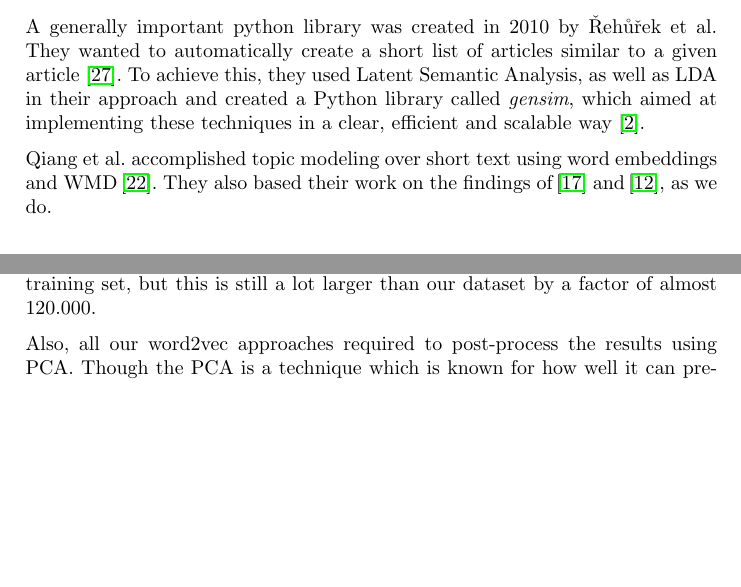
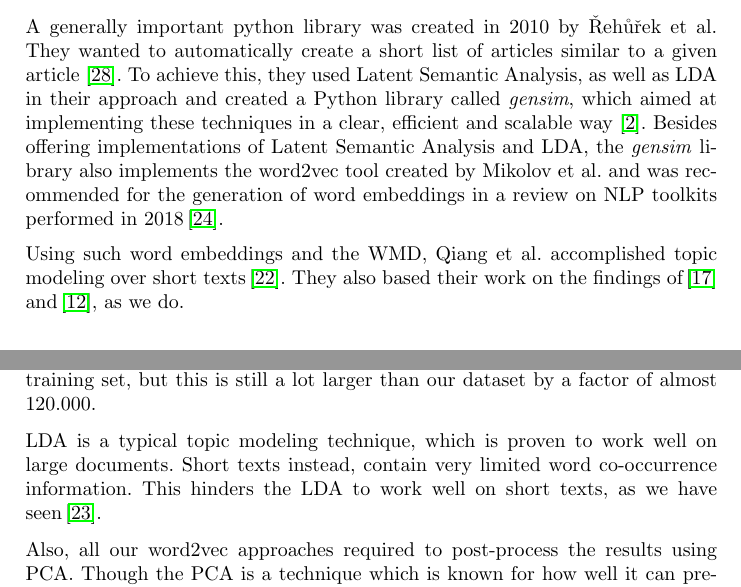
Before and after one commit to firstdayofjune/aire-20, a LaTeX paper (main.tex, which reads content/discussion.tex, content/related_works.tex): two parts of pages 7 and 15 of 18, joined at a grey line, cut so that both start at the same text, the shorter picture padded with empty space. Compiled offline with pdfLaTeX.

Commit message:
- Added more reasons to our discussion, why LDA and word2vec don't work - Fixed typos in related work - Added to related work, how gensim can also be used for word2vec

```diff
--- a/content/discussion.tex
+++ b/content/discussion.tex
@@ -1,6 +1,8 @@
 \section{Discussion}
 \label{sec:discussion}
 As expected, our dataset was probably too small to achieve any better results. In this context, it is important to know how the accuracy of the word2vec phrase detection dropped to 66\% when Mikolov et al. trained their model on a "smaller" dataset of 6 billion words\cite[p7]{mikolov_distributed_2013}. \emph{Smaller} at least in comparison to their final training set, but this is still a lot larger than our dataset by a factor of almost 120.000.
+
+LDA is a typical topic modeling technique, which is proven to work well on large documents. Short texts instead, contain very limited word co-occurrence information. This hinders the LDA to work well on short texts, as we have seen\,\cite{quan_short_2015}.
 
 Also, all our word2vec approaches required to post-process the results using PCA. Though the PCA is a technique which is known for how well it can preserve the original information, some of the information will inevitably get lost. Our results may therefore have been impacted by the dimensionality reduction.
 
--- a/content/related_works.tex
+++ b/content/related_works.tex
@@ -5,6 +5,6 @@ Multiple recent works on topic modeling apply the Latent Dirichlet Allocation in
 
 Building up a pre-processing pipeline for the topic modeling approach was also performed at several related works. In \cite{gemkow_automatic_2018}  Gemko et. al proposed a data pre-processing pipeline they used for an automatic glossary term extraction. Their pipeline contains the steps of Tokenization, POS-Tagging, Chunking and Lemmatization. Additionally, they apply some relevance filtering and specificity filtering afterwards. They also used the CrowdRE dataset and got well prepared data from their pre-processing pipeline to work with for their glossary term extraction.
 
-A generally important python library was created in 2010 by {\v R}eh{\r u}{\v r}ek et al. They wanted to automatically create a short list of articles similar to a given article \cite{rehurek_software_2010}. To achieve this, they used Latent Semantic Analysis, as well as LDA in their approach and created a Python library called \emph{gensim}, which aimed at implementing these techniques in a clear, efficient and scalable way \cite{gensim_python}.
+A generally important python library was created in 2010 by {\v R}eh{\r u}{\v r}ek et al. They wanted to automatically create a short list of articles similar to a given article \cite{rehurek_software_2010}. To achieve this, they used Latent Semantic Analysis, as well as LDA in their approach and created a Python library called \emph{gensim}, which aimed at implementing these techniques in a clear, efficient and scalable way \cite{gensim_python}. Besides offering implementations of Latent Semantic Analysis and LDA, the \textit{gensim} library also implements the word2vec tool created by Mikolov et al. and was recommended for the generation of word embeddings in a review on NLP toolkits performed in 2018\,\cite{solangi_review_2018}.
 
-Qiang et al. accomplished topic modeling over short text using word embeddings and WMD\,\cite{qiang_topic_2016}. They also based their work on the findings of\,\cite{mikolov_efficient_2013} and\,\cite{kusner_word_2015}, as we do.
+Using such word embeddings and the WMD, Qiang et al. accomplished topic modeling over short texts\,\cite{qiang_topic_2016}. They also based their work on the findings of\,\cite{mikolov_efficient_2013} and\,\cite{kusner_word_2015}, as we do.
```
Also changed, not shown: content/findings.tex (+3 -1 lines), main.pdf.
